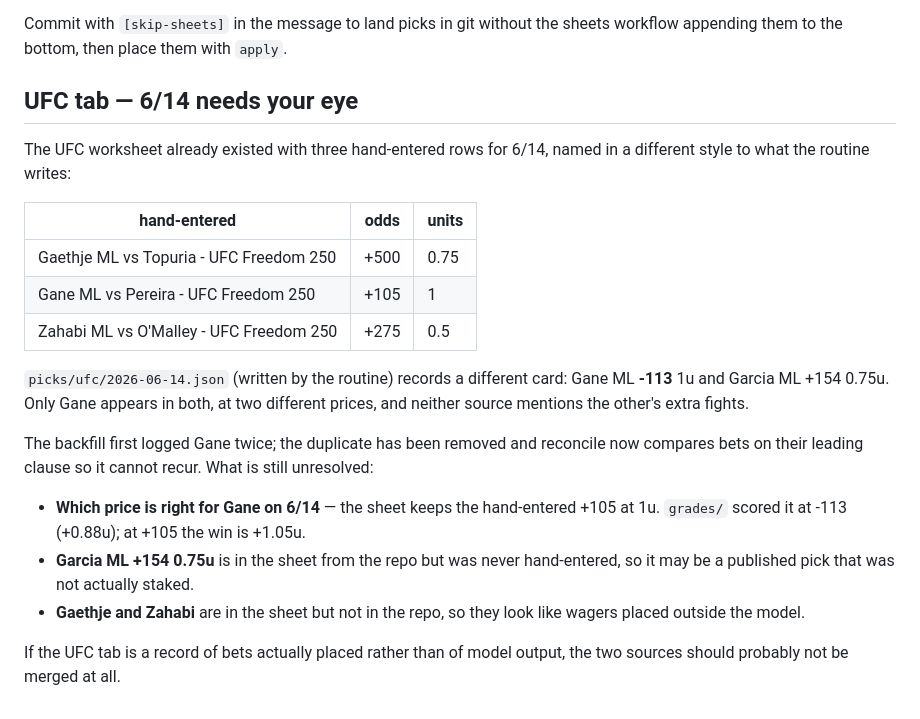
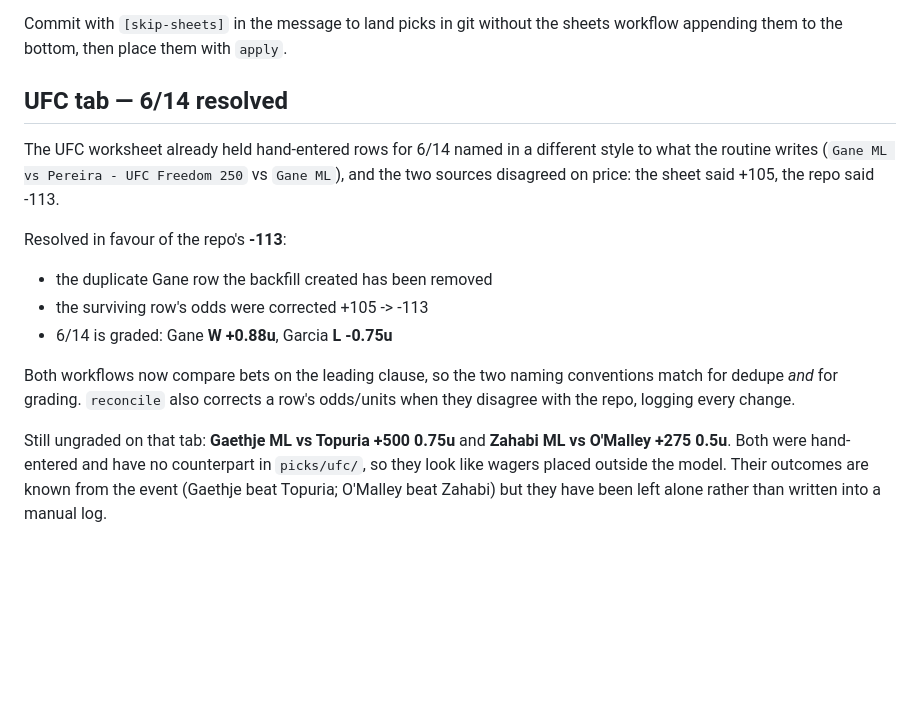
Before and after one commit to OK207/mlb-relay, a Markdown page: routines/README.md, the part around the change. Rendered like a GitHub page; blank space fills up the shorter version.

Commit message:
docs: 6/14 UFC resolved at -113 and graded

```diff
--- a/routines/README.md
+++ b/routines/README.md
@@ -141,31 +141,25 @@ actually published at the time.
 Commit with `[skip-sheets]` in the message to land picks in git without the
 sheets workflow appending them to the bottom, then place them with `apply`.
 
-## UFC tab — 6/14 needs your eye
+## UFC tab — 6/14 resolved
 
-The UFC worksheet already existed with three hand-entered rows for 6/14, named
-in a different style to what the routine writes:
+The UFC worksheet already held hand-entered rows for 6/14 named in a different
+style to what the routine writes (`Gane ML vs Pereira - UFC Freedom 250` vs
+`Gane ML`), and the two sources disagreed on price: the sheet said +105, the
+repo said -113.
 
-| hand-entered | odds | units |
-|---|---|---|
-| Gaethje ML vs Topuria - UFC Freedom 250 | +500 | 0.75 |
-| Gane ML vs Pereira - UFC Freedom 250 | +105 | 1 |
-| Zahabi ML vs O'Malley - UFC Freedom 250 | +275 | 0.5 |
+Resolved in favour of the repo's **-113**:
 
-`picks/ufc/2026-06-14.json` (written by the routine) records a different card:
-Gane ML **-113** 1u and Garcia ML +154 0.75u. Only Gane appears in both, at two
-different prices, and neither source mentions the other's extra fights.
+- the duplicate Gane row the backfill created has been removed
+- the surviving row's odds were corrected +105 -> -113
+- 6/14 is graded: Gane **W +0.88u**, Garcia **L -0.75u**
 
-The backfill first logged Gane twice; the duplicate has been removed and
-reconcile now compares bets on their leading clause so it cannot recur. What is
-still unresolved:
+Both workflows now compare bets on the leading clause, so the two naming
+conventions match for dedupe *and* for grading. `reconcile` also corrects a
+row's odds/units when they disagree with the repo, logging every change.
 
-- **Which price is right for Gane on 6/14** — the sheet keeps the hand-entered
-  +105 at 1u. `grades/` scored it at -113 (+0.88u); at +105 the win is +1.05u.
-- **Garcia ML +154 0.75u** is in the sheet from the repo but was never
-  hand-entered, so it may be a published pick that was not actually staked.
-- **Gaethje and Zahabi** are in the sheet but not in the repo, so they look like
-  wagers placed outside the model.
-
-If the UFC tab is a record of bets actually placed rather than of model output,
-the two sources should probably not be merged at all.
+Still ungraded on that tab: **Gaethje ML vs Topuria +500 0.75u** and
+**Zahabi ML vs O'Malley +275 0.5u**. Both were hand-entered and have no
+counterpart in `picks/ufc/`, so they look like wagers placed outside the model.
+Their outcomes are known from the event (Gaethje beat Topuria; O'Malley beat
+Zahabi) but they have been left alone rather than written into a manual log.
```
